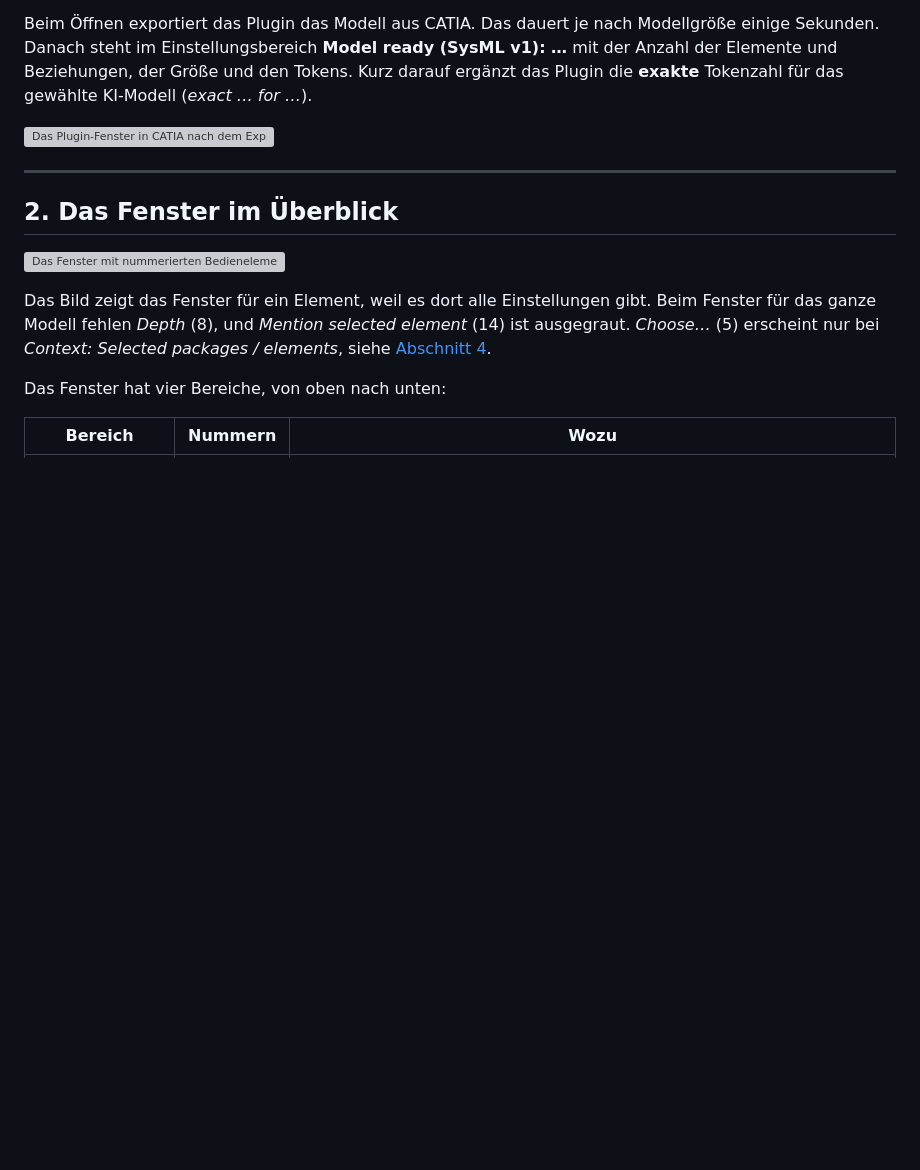
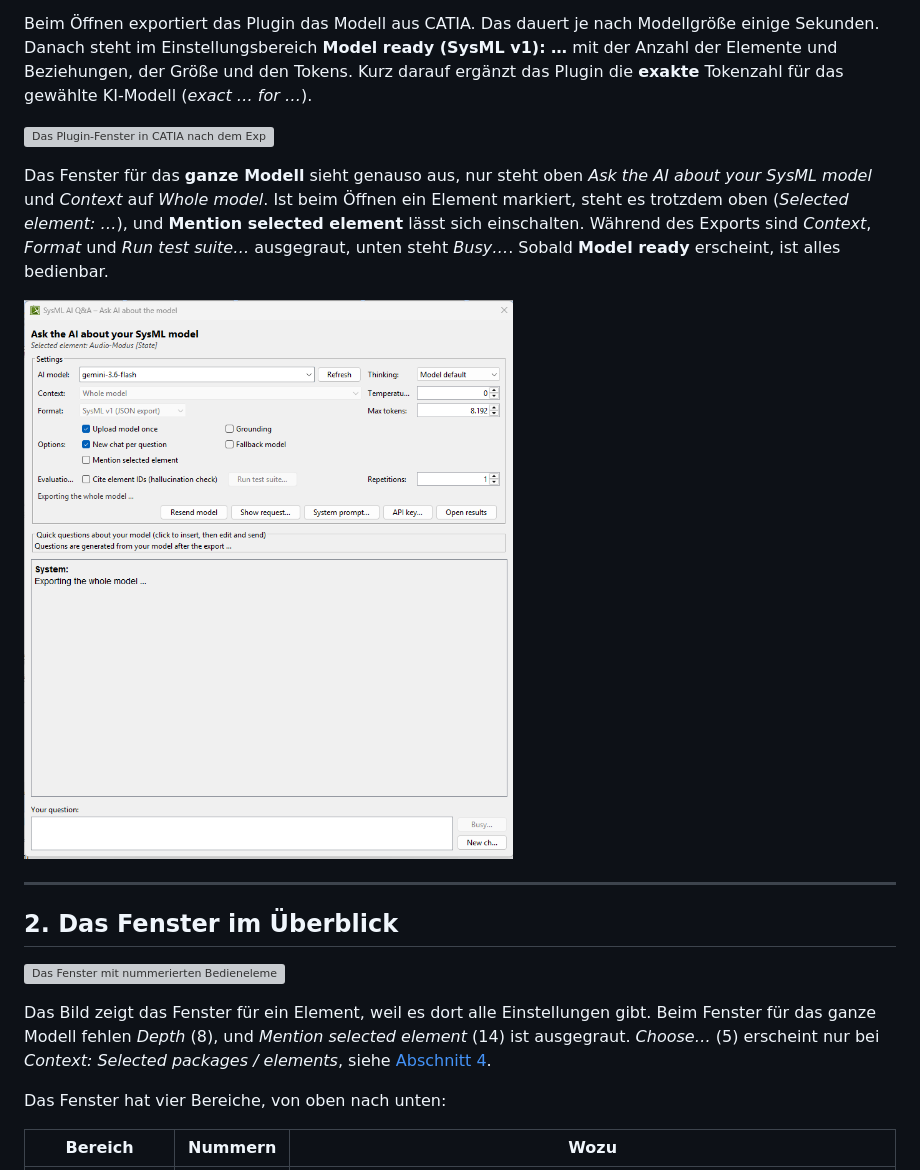
Before and after one commit to yeser-ch/SysML-AI, a Markdown page: HANDBUCH.md, the part around the change. Drawn GitHub-style; pictures changed too: docs/images/start-06-plugin-window-model.png (added); blank space fills up the shorter version; grey boxes are pictures that could not be loaded.

Commit message:
Handbook: CATIA screenshot of the model window

```diff
--- a/HANDBUCH.md
+++ b/HANDBUCH.md
@@ -36,6 +36,10 @@ In einer **Requirement-Tabelle** erscheint beim Rechtsklick kein Eintrag. Dann d
 Beim Öffnen exportiert das Plugin das Modell aus CATIA. Das dauert je nach Modellgröße einige Sekunden. Danach steht im Einstellungsbereich **Model ready (SysML v1): …** mit der Anzahl der Elemente und Beziehungen, der Größe und den Tokens. Kurz darauf ergänzt das Plugin die **exakte** Tokenzahl für das gewählte KI-Modell (*exact … for …*).
 
 ![Das Plugin-Fenster in CATIA nach dem Export (Fenster für ein Element)](docs/images/start-05-plugin-window.png)
+
+Das Fenster für das **ganze Modell** sieht genauso aus, nur steht oben *Ask the AI about your SysML model* und *Context* auf *Whole model*. Ist beim Öffnen ein Element markiert, steht es trotzdem oben (*Selected element: …*), und **Mention selected element** lässt sich einschalten. Während des Exports sind *Context*, *Format* und *Run test suite…* ausgegraut, unten steht *Busy…*. Sobald **Model ready** erscheint, ist alles bedienbar.
+
+![Das Fenster für das ganze Modell in CATIA, während der Export läuft](docs/images/start-06-plugin-window-model.png)
 
 ---
 
```
